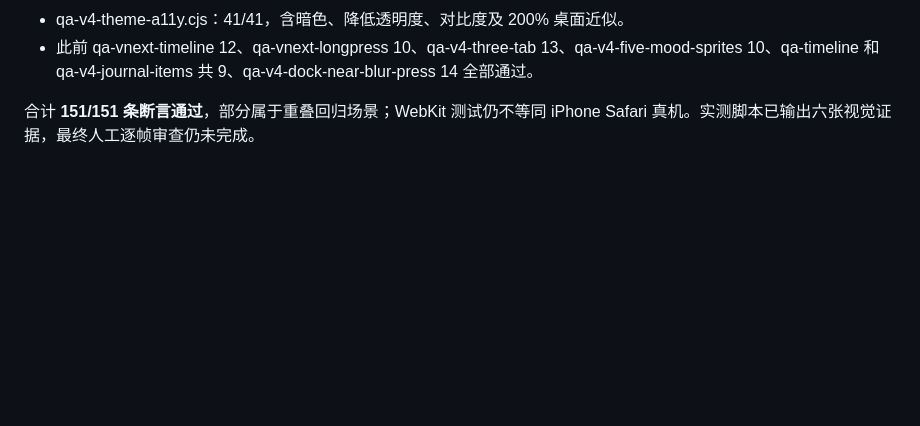
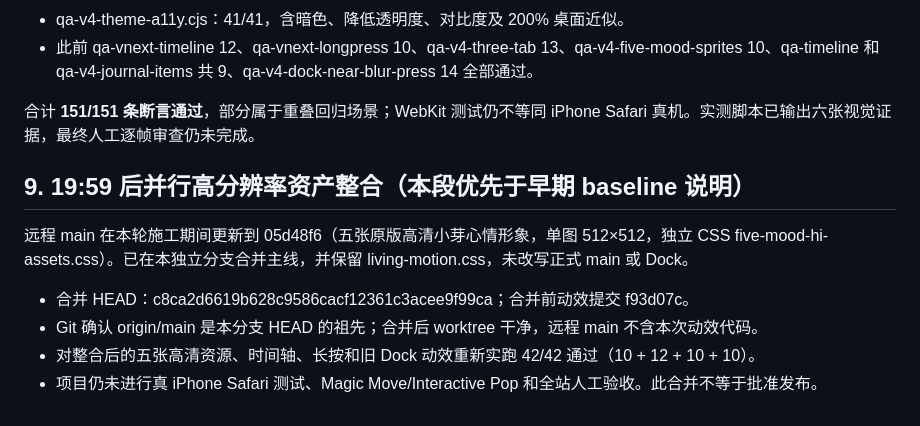
Before and after one commit to ndshuge/xiaoya-lifelab, a Markdown page: docs/handoffs/xiaoya-living-motion-vnext.md, the part around the change. Rendered like a GitHub page; blank space fills up the shorter version.

Commit message:
docs(xiaoya): record high-resolution asset integration and verification

```diff
--- a/docs/handoffs/xiaoya-living-motion-vnext.md
+++ b/docs/handoffs/xiaoya-living-motion-vnext.md
@@ -82,3 +82,10 @@ node little-works/xiaoya-apple/native-v4/qa-vnext-visual.cjs
 - 此前 qa-vnext-timeline 12、qa-vnext-longpress 10、qa-v4-three-tab 13、qa-v4-five-mood-sprites 10、qa-timeline 和 qa-v4-journal-items 共 9、qa-v4-dock-near-blur-press 14 全部通过。
 
 合计 **151/151 条断言通过**，部分属于重叠回归场景；WebKit 测试仍不等同 iPhone Safari 真机。实测脚本已输出六张视觉证据，最终人工逐帧审查仍未完成。
+
+## 9. 19:59 后并行高分辨率资产整合（本段优先于早期 baseline 说明）
+远程 main 在本轮施工期间更新到 05d48f6（五张原版高清小芽心情形象，单图 512×512，独立 CSS five-mood-hi-assets.css）。已在本独立分支合并主线，并保留 living-motion.css，未改写正式 main 或 Dock。
+- 合并 HEAD：c8ca2d6619b628c9586cacf12361c3acee9f99ca；合并前动效提交 f93d07c。
+- Git 确认 origin/main 是本分支 HEAD 的祖先；合并后 worktree 干净，远程 main 不含本次动效代码。
+- 对整合后的五张高清资源、时间轴、长按和旧 Dock 动效重新实跑 42/42 通过（10 + 12 + 10 + 10）。
+- 项目仍未进行真 iPhone Safari 测试、Magic Move/Interactive Pop 和全站人工验收。此合并不等于批准发布。
```
